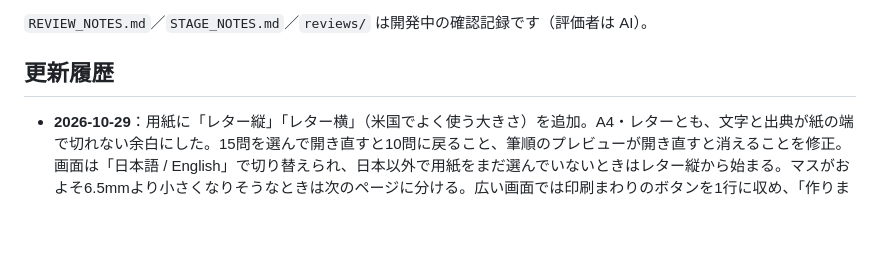
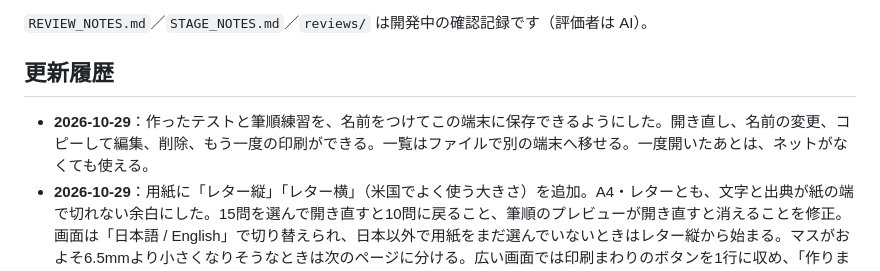
Before and after one commit to yayacyan/kanji-test-maker, a Markdown page: README.md, the part around the change. Drawn GitHub-style; blank space fills up the shorter version.

```diff
--- a/README.md
+++ b/README.md
@@ -23,6 +23,7 @@
 
 ## 更新履歴
 
+- **2026-10-29**：作ったテストと筆順練習を、名前をつけてこの端末に保存できるようにした。開き直し、名前の変更、コピーして編集、削除、もう一度の印刷ができる。一覧はファイルで別の端末へ移せる。一度開いたあとは、ネットがなくても使える。
 - **2026-10-29**：用紙に「レター縦」「レター横」（米国でよく使う大きさ）を追加。A4・レターとも、文字と出典が紙の端で切れない余白にした。15問を選んで開き直すと10問に戻ること、筆順のプレビューが開き直すと消えることを修正。画面は「日本語 / English」で切り替えられ、日本以外で用紙をまだ選んでいないときはレター縦から始まる。マスがおよそ6.5mmより小さくなりそうなときは次のページに分ける。広い画面では印刷まわりのボタンを1行に収め、「作りました」の案内が中身に重ならず、数秒で消えるようにした。詳しくは更新履歴。
 - **2026-10-04**：新機能「筆順練習プリント」を追加（KanjiVG／KANJIDIC2／常用漢字表のデータを使用、出典と確認範囲は作成画面に記載）。読みは常用漢字表に載っているものだけを表示。書き取り・なぞり書きのマスをできるだけ大きく、複数字のページ分けを均等に改善。
 - **2026-09-23**：答えを書くマスを、問題の文字より大きくできるように改善（問題文の文字サイズは変えず、マスだけ拡大）。答えが見えてしまう／マスが小さいときに印刷前の確認画面を追加。練習マス・なぞり書きのマスの高さをそろえた。送りがなの説明を分かりやすくした。文中の□の読みがな既定をオフに（送りがなは維持）。学年・組／日付の既定をオンに。用紙サイズのおすすめを実測ベースに改善し、極端に問題数が多いときのレイアウト崩れを修正。
```
Also changed, not shown: icons/apple-touch-icon.png (added), icons/icon-192.png (added), icons/icon-512.png (added), icons/icon-maskable-192.png (added), icons/icon-maskable-512.png (added), 9 other files.
